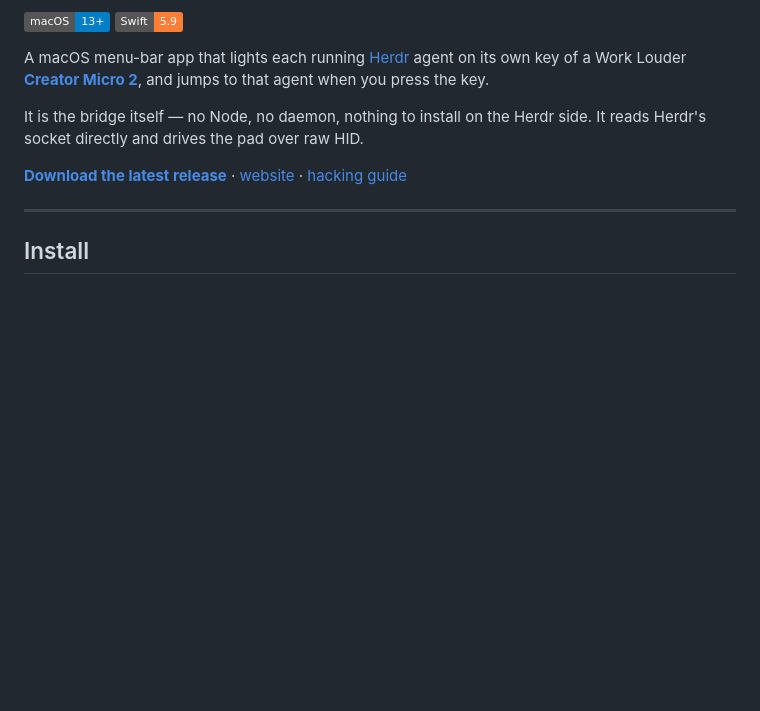
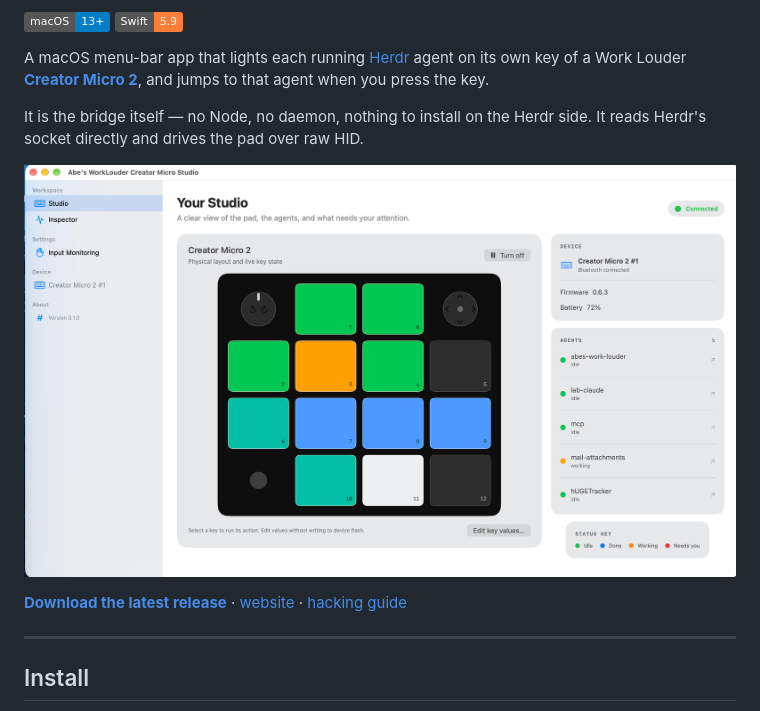
Before and after one commit to abarberenaCPDS/abes-worklouder-creator-micro-studio, a Markdown page: README.md, the part around the change. GitHub-like rendering; pictures changed too: docs/cover.png (added); badges without logos; blank space fills up the shorter version.

Commit message:
docs(readme): add product screenshot

```diff
--- a/README.md
+++ b/README.md
@@ -13,6 +13,8 @@ when you press the key.
 
 It is the bridge itself — no Node, no daemon, nothing to install on the Herdr
 side. It reads Herdr's socket directly and drives the pad over raw HID.
+
+![Screenshot of Abe's WorkLouder Creator Micro Studio workspace](docs/cover.png)
 
 **[Download the latest release](https://github.com/abarberenaCPDS/abes-worklouder-creator-micro-studio/releases/latest/download/CreatorMicroStudio.zip)**
 · [website](https://abarberenacpds.github.io/abes-worklouder-creator-micro-studio/)
```
